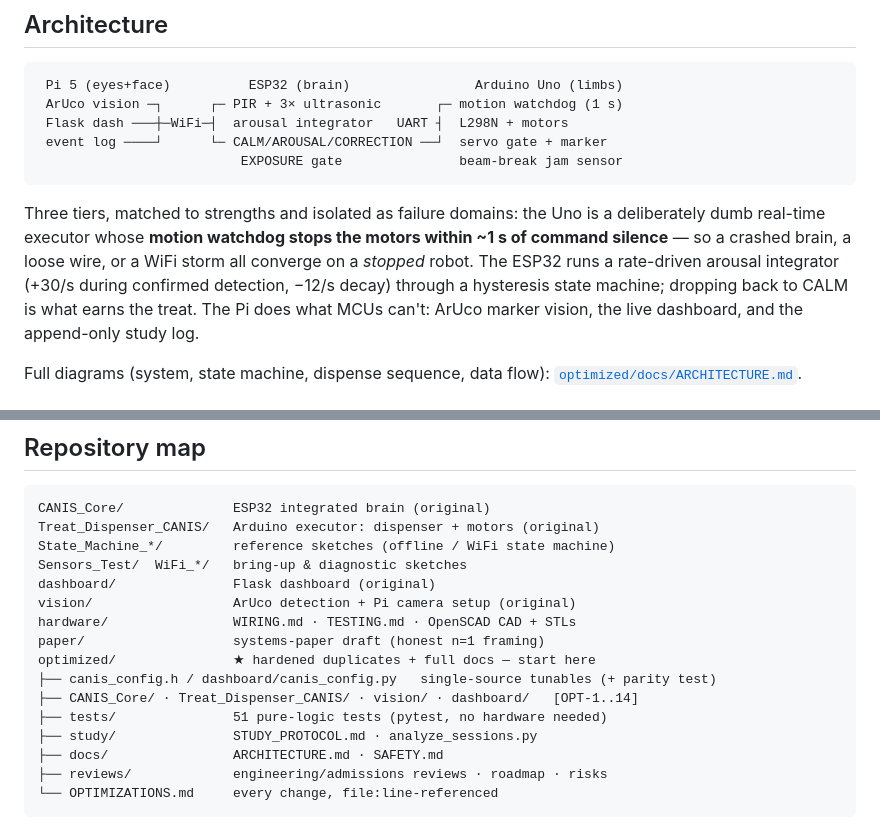
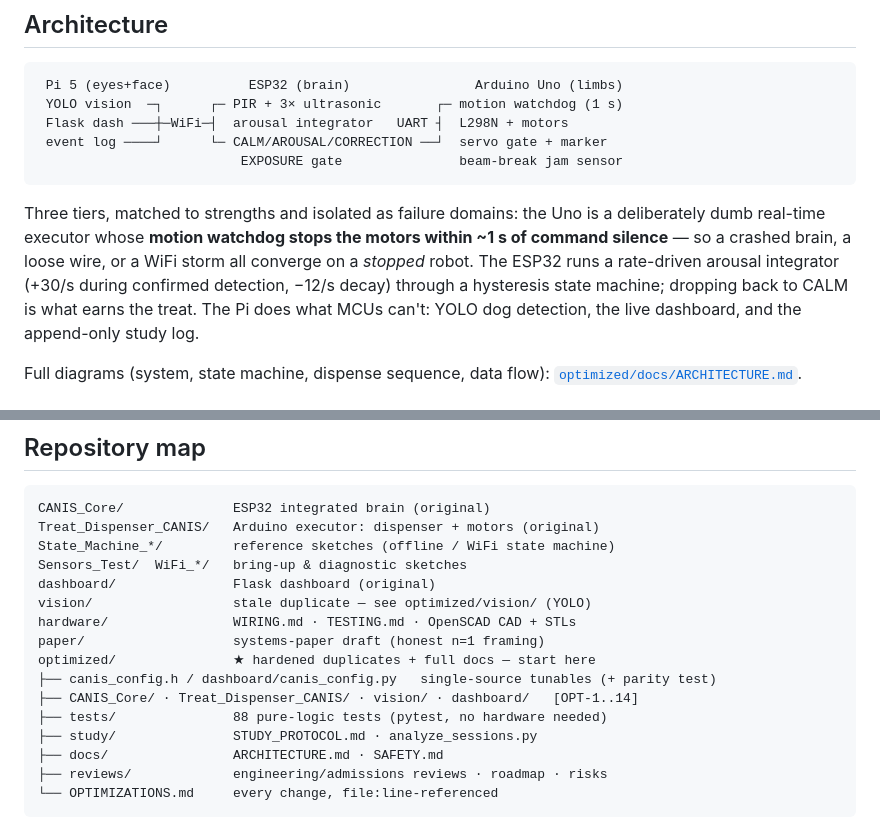
Before and after one commit to Sidsolegend/CANIS, a Markdown page: README.md, 2 parts joined by grey strips. Drawn GitHub-style.

````diff
--- a/README.md
+++ b/README.md
@@ -38,7 +38,7 @@ CANIS inverts it:
 
 ```
  Pi 5 (eyes+face)          ESP32 (brain)                Arduino Uno (limbs)
- ArUco vision ─┐      ┌─ PIR + 3× ultrasonic       ┌─ motion watchdog (1 s)
+ YOLO vision  ─┐      ┌─ PIR + 3× ultrasonic       ┌─ motion watchdog (1 s)
  Flask dash ───┼─WiFi─┤  arousal integrator   UART ┤  L298N + motors
  event log ────┘      └─ CALM/AROUSAL/CORRECTION ──┘  servo gate + marker
                           EXPOSURE gate               beam-break jam sensor
@@ -50,7 +50,7 @@ within ~1 s of command silence** — so a crashed brain, a loose wire, or a WiFi
 storm all converge on a *stopped* robot. The ESP32 runs a rate-driven arousal
 integrator (+30/s during confirmed detection, −12/s decay) through a
 hysteresis state machine; dropping back to CALM is what earns the treat. The
-Pi does what MCUs can't: ArUco marker vision, the live dashboard, and the
+Pi does what MCUs can't: YOLO dog detection, the live dashboard, and the
 append-only study log.
 
 Full diagrams (system, state machine, dispense sequence, data flow):
@@ -81,13 +81,13 @@ Treat_Dispenser_CANIS/   Arduino executor: dispenser + motors (original)
 State_Machine_*/         reference sketches (offline / WiFi state machine)
 Sensors_Test/  WiFi_*/   bring-up & diagnostic sketches
 dashboard/               Flask dashboard (original)
-vision/                  ArUco detection + Pi camera setup (original)
+vision/                  stale duplicate — see optimized/vision/ (YOLO)
 hardware/                WIRING.md · TESTING.md · OpenSCAD CAD + STLs
 paper/                   systems-paper draft (honest n=1 framing)
 optimized/               ★ hardened duplicates + full docs — start here
 ├── canis_config.h / dashboard/canis_config.py   single-source tunables (+ parity test)
 ├── CANIS_Core/ · Treat_Dispenser_CANIS/ · vision/ · dashboard/   [OPT-1..14]
-├── tests/               51 pure-logic tests (pytest, no hardware needed)
+├── tests/               88 pure-logic tests (pytest, no hardware needed)
 ├── study/               STUDY_PROTOCOL.md · analyze_sessions.py
 ├── docs/                ARCHITECTURE.md · SAFETY.md
 ├── reviews/             engineering/admissions reviews · roadmap · risks
````
Also changed, not shown: other parts of README.md (+22 -13 lines).
